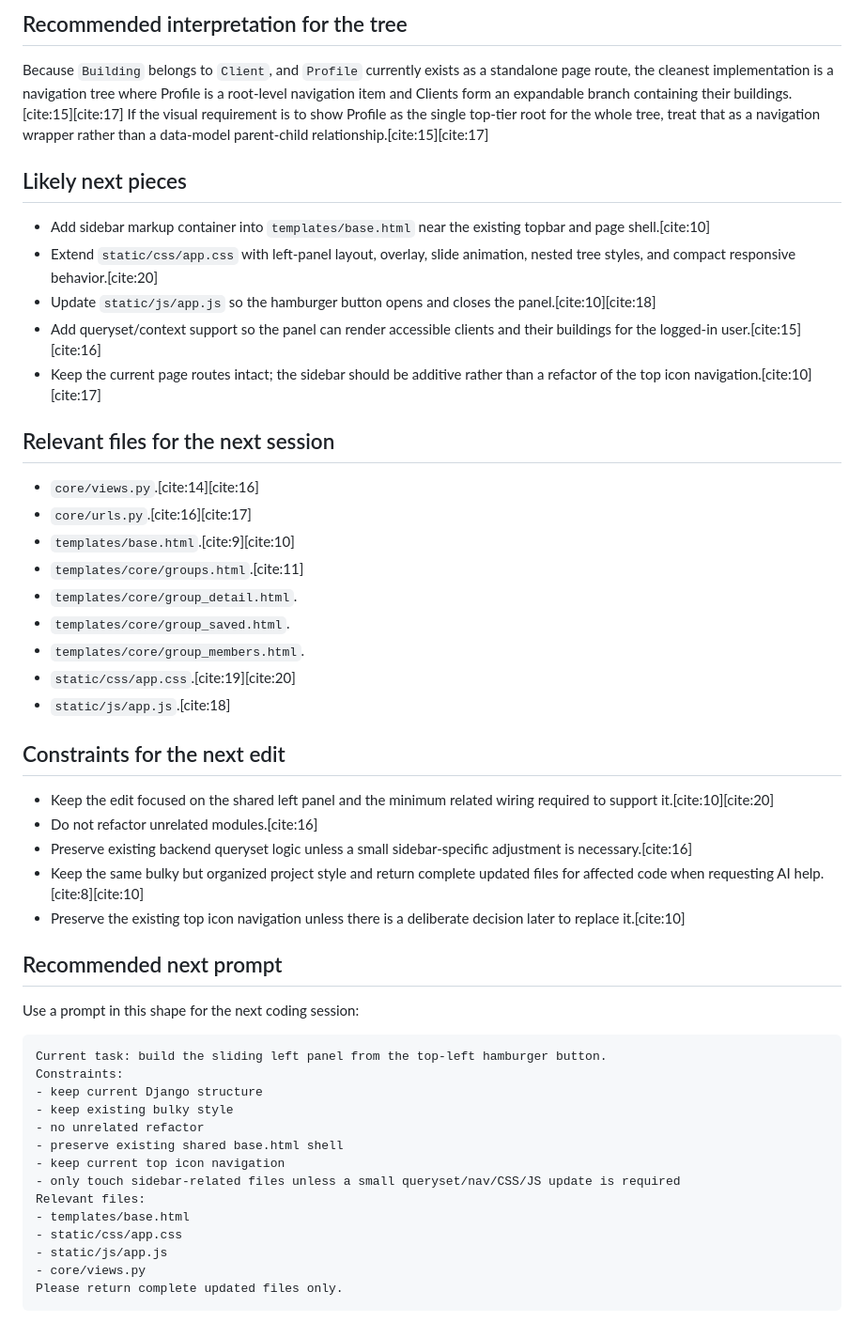
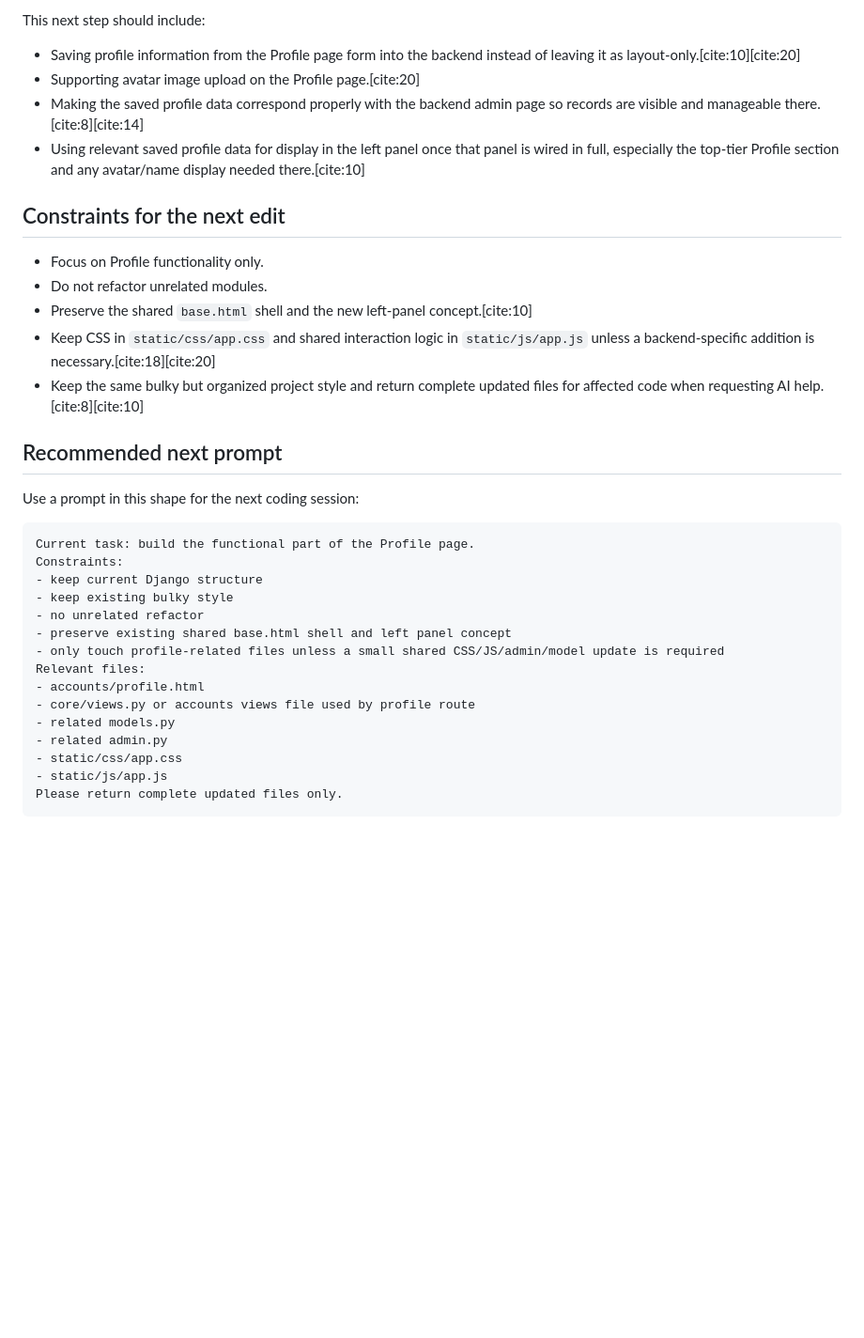
Before and after one commit to ConfitureCheung/Kaizen_2.0, a Markdown page: Markdown/HANDOFF.md, the part around one of its changes. Shown at 94% size. Drawn GitHub-style; blank space fills up the shorter version.

````diff
--- a/Markdown/HANDOFF.md
+++ b/Markdown/HANDOFF.md
@@ -39,49 +47,34 @@ When clicked, it should open a left-side panel showing a structure tree. The pla
 
-## Recommended interpretation for the tree
-Because `Building` belongs to `Client`, and `Profile` currently exists as a standalone page route, the cleanest implementation is a navigation tree where Profile is a root-level navigation item and Clients form an expandable branch containing their buildings.[cite:15][cite:17]
-If the visual requirement is to show Profile as the single top-tier root for the whole tree, treat that as a navigation wrapper rather than a data-model parent-child relationship.[cite:15][cite:17]
-
-## Likely next pieces
-- Add sidebar markup container into `templates/base.html` near the existing topbar and page shell.[cite:10]
-- Extend `static/css/app.css` with left-panel layout, overlay, slide animation, nested tree styles, and compact responsive behavior.[cite:20]
-- Update `static/js/app.js` so the hamburger button opens and closes the panel.[cite:10][cite:18]
-- Add queryset/context support so the panel can render accessible clients and their buildings for the logged-in user.[cite:15][cite:16]
-- Keep the current page routes intact; the sidebar should be additive rather than a refactor of the top icon navigation.[cite:10][cite:17]
-
-## Relevant files for the next session
-- `core/views.py`.[cite:14][cite:16]
-- `core/urls.py`.[cite:16][cite:17]
-- `templates/base.html`.[cite:9][cite:10]
-- `templates/core/groups.html`.[cite:11]
-- `templates/core/group_detail.html`.
-- `templates/core/group_saved.html`.
-- `templates/core/group_members.html`.
-- `static/css/app.css`.[cite:19][cite:20]
-- `static/js/app.js`.[cite:18]
+This next step should include:
+- Saving profile information from the Profile page form into the backend instead of leaving it as layout-only.[cite:10][cite:20]
+- Supporting avatar image upload on the Profile page.[cite:20]
+- Making the saved profile data correspond properly with the backend admin page so records are visible and manageable there.[cite:8][cite:14]
+- Using relevant saved profile data for display in the left panel once that panel is wired in full, especially the top-tier Profile section and any avatar/name display needed there.[cite:10]
 
 ## Constraints for the next edit
-- Keep the edit focused on the shared left panel and the minimum related wiring required to support it.[cite:10][cite:20]
-- Do not refactor unrelated modules.[cite:16]
-- Preserve existing backend queryset logic unless a small sidebar-specific adjustment is necessary.[cite:16]
+- Focus on Profile functionality only.
+- Do not refactor unrelated modules.
+- Preserve the shared `base.html` shell and the new left-panel concept.[cite:10]
+- Keep CSS in `static/css/app.css` and shared interaction logic in `static/js/app.js` unless a backend-specific addition is necessary.[cite:18][cite:20]
 - Keep the same bulky but organized project style and return complete updated files for affected code when requesting AI help.[cite:8][cite:10]
-- Preserve the existing top icon navigation unless there is a deliberate decision later to replace it.[cite:10]
 
 ## Recommended next prompt
 Use a prompt in this shape for the next coding session:
 
 ```text
-Current task: build the sliding left panel from the top-left hamburger button.
+Current task: build the functional part of the Profile page.
 Constraints:
 - keep current Django structure
 - keep existing bulky style
 - no unrelated refactor
-- preserve existing shared base.html shell
-- keep current top icon navigation
-- only touch sidebar-related files unless a small queryset/nav/CSS/JS update is required
+- preserve existing shared base.html shell and left panel concept
+- only touch profile-related files unless a small shared CSS/JS/admin/model update is required
 Relevant files:
-- templates/base.html
+- accounts/profile.html
+- core/views.py or accounts views file used by profile route
+- related models.py
+- related admin.py
 - static/css/app.css
 - static/js/app.js
-- core/views.py
 Please return complete updated files only.
 ```
````
Also changed, not shown: other parts of Markdown/HANDOFF.md (+30 -22 lines), Markdown/PROJECT_OVERVIEW.md (+34 -34 lines), Markdown/TASK.md (+32 -36 lines).
